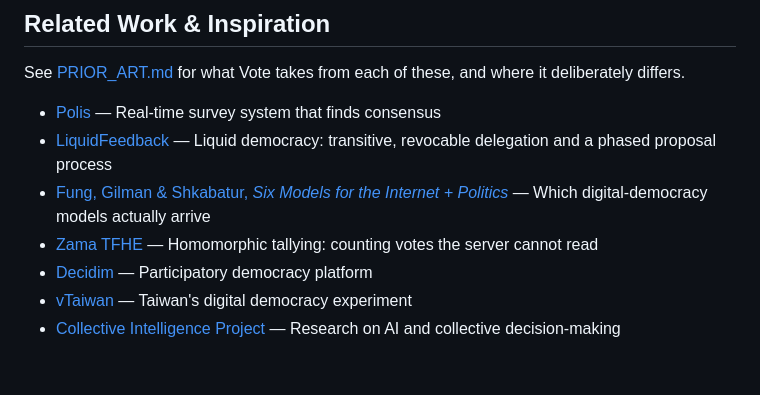
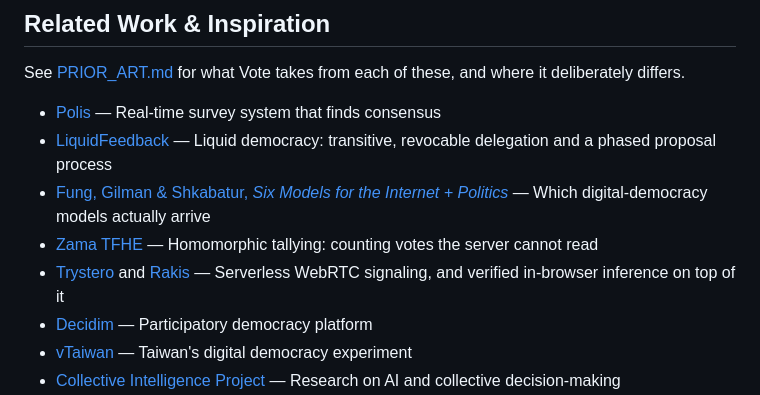
Before and after one commit to AshmanRoonz/OpenDemocracy, a Markdown page: README.md, the part around the change. GitHub-like rendering; blank space fills up the shorter version.

```diff
--- a/README.md
+++ b/README.md
@@ -207,6 +207,7 @@ See [PRIOR_ART.md](PRIOR_ART.md) for what Vote takes from each of these, and whe
 - [LiquidFeedback](https://liquidfeedback.com/en/) — Liquid democracy: transitive, revocable delegation and a phased proposal process
 - [Fung, Gilman & Shkabatur, *Six Models for the Internet + Politics*](https://academic.oup.com/isr/article/15/1/30/1792440) — Which digital-democracy models actually arrive
 - [Zama TFHE](https://github.com/brooksdubois/tFHEKotlinExample) — Homomorphic tallying: counting votes the server cannot read
+- [Trystero](https://github.com/dmotz/trystero) and [Rakis](https://github.com/hrishioa/rakis) — Serverless WebRTC signaling, and verified in-browser inference on top of it
 - [Decidim](https://decidim.org/) — Participatory democracy platform
 - [vTaiwan](https://info.vtaiwan.tw/) — Taiwan's digital democracy experiment
 - [Collective Intelligence Project](https://cip.org/) — Research on AI and collective decision-making
```
Also changed, not shown: PRIOR_ART.md (+54 -5 lines).
